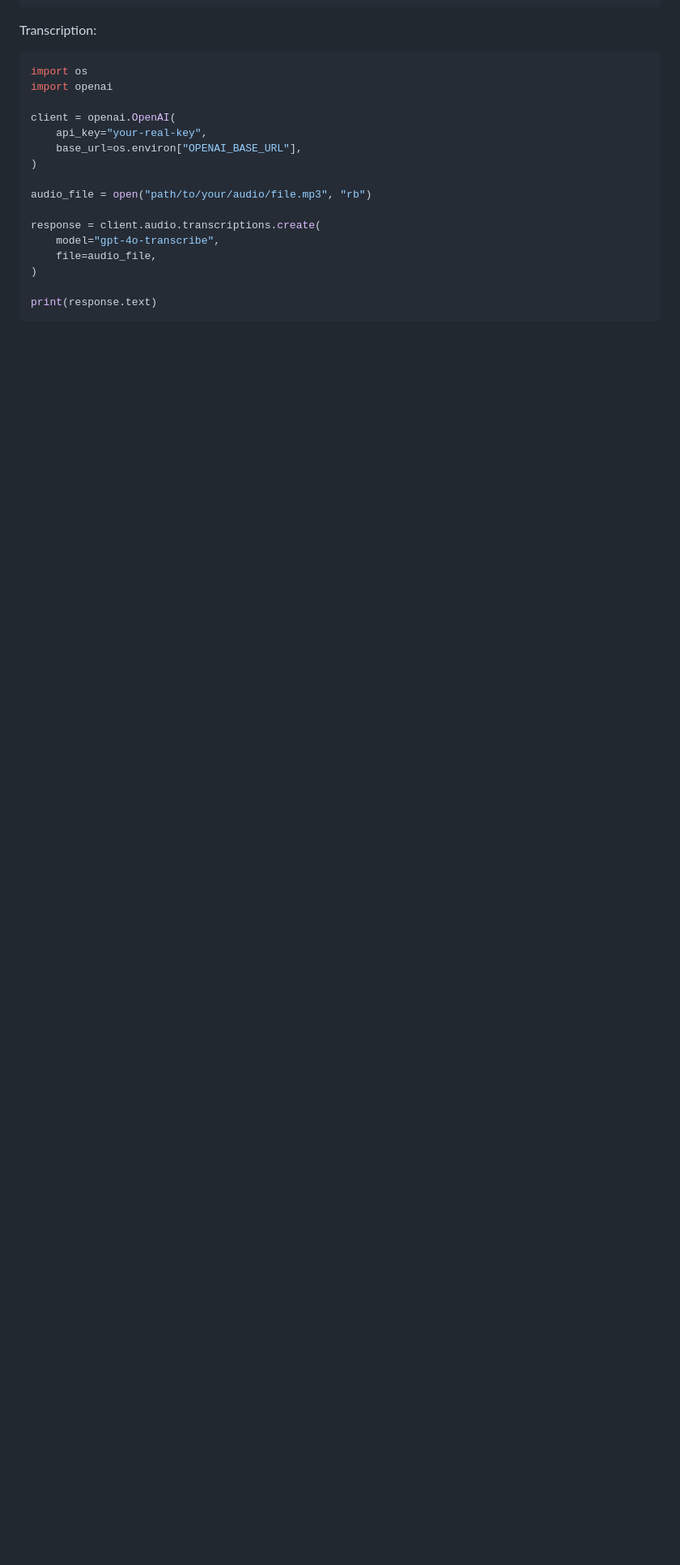
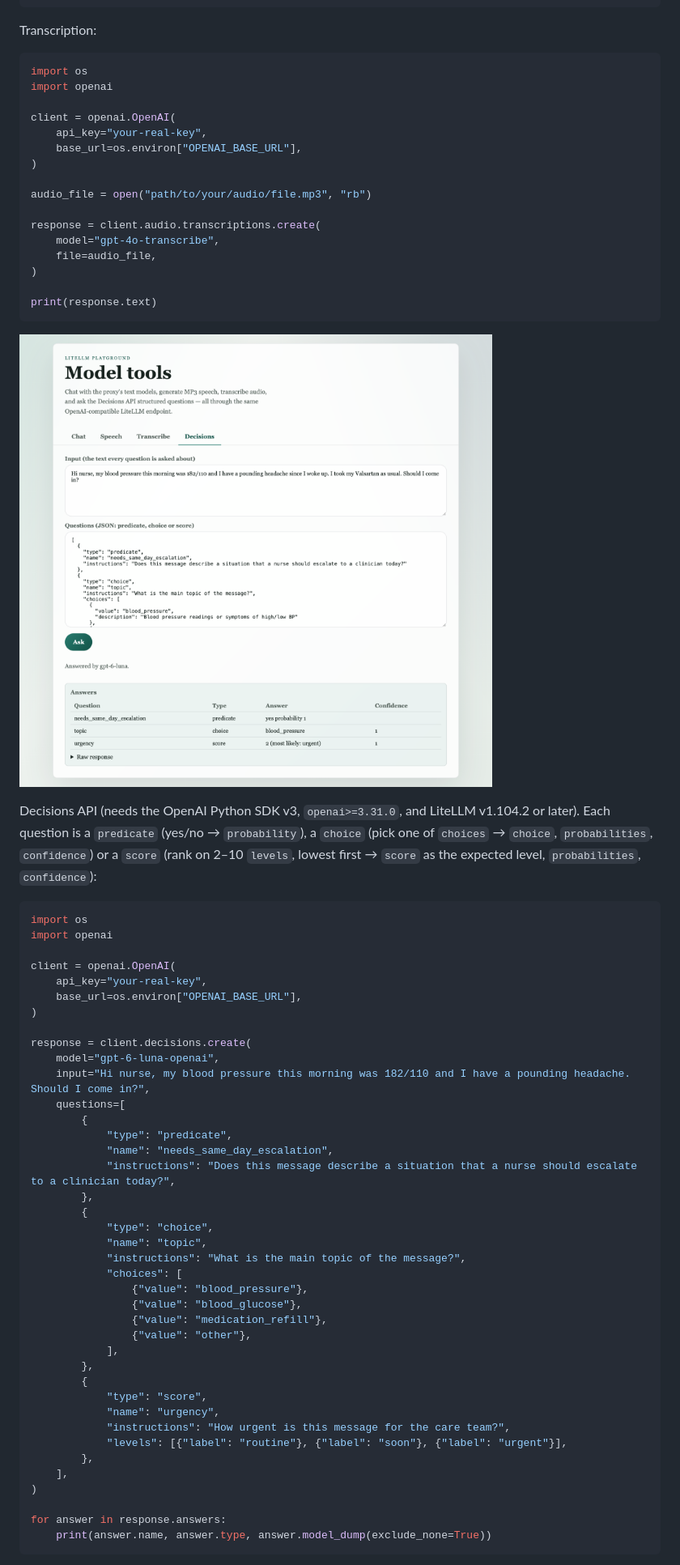
Before and after one commit to rudy-ihealth/litellm-demo, a Markdown page: README.md, the part around one of its changes. Shown at 81% size. GitHub-like rendering; pictures changed too: docs/decisions-tab.png (added); blank space fills up the shorter version.

````diff
--- a/README.md
+++ b/README.md
@@ -171,3 +174,51 @@ response = client.audio.transcriptions.create(
 print(response.text)
 ```
 
+![LiteLLM Playground — Decisions tab answering three questions about a patient message with gpt-6-luna](docs/decisions-tab.png)
+
+Decisions API (needs the OpenAI Python SDK v3, `openai>=3.31.0`, and LiteLLM v1.104.2 or later). Each question is a
+`predicate` (yes/no → `probability`), a `choice` (pick one of `choices` → `choice`, `probabilities`, `confidence`) or a
+`score` (rank on 2–10 `levels`, lowest first → `score` as the expected level, `probabilities`, `confidence`):
+
+```python
+import os
+import openai
+
+client = openai.OpenAI(
+    api_key="your-real-key",
+    base_url=os.environ["OPENAI_BASE_URL"],
+)
+
+response = client.decisions.create(
+    model="gpt-6-luna-openai",
+    input="Hi nurse, my blood pressure this morning was 182/110 and I have a pounding headache. Should I come in?",
+    questions=[
+        {
+            "type": "predicate",
+            "name": "needs_same_day_escalation",
+            "instructions": "Does this message describe a situation that a nurse should escalate to a clinician today?",
+        },
+        {
+            "type": "choice",
+            "name": "topic",
+            "instructions": "What is the main topic of the message?",
+            "choices": [
+                {"value": "blood_pressure"},
+                {"value": "blood_glucose"},
+                {"value": "medication_refill"},
+                {"value": "other"},
+            ],
+        },
+        {
+            "type": "score",
+            "name": "urgency",
+            "instructions": "How urgent is this message for the care team?",
+            "levels": [{"label": "routine"}, {"label": "soon"}, {"label": "urgent"}],
+        },
+    ],
+)
+
+for answer in response.answers:
+    print(answer.name, answer.type, answer.model_dump(exclude_none=True))
+```
+
````
Also changed, not shown: other parts of README.md (+24 -2 lines), CLAUDE.md (+3 -2 lines), 9 other files.
